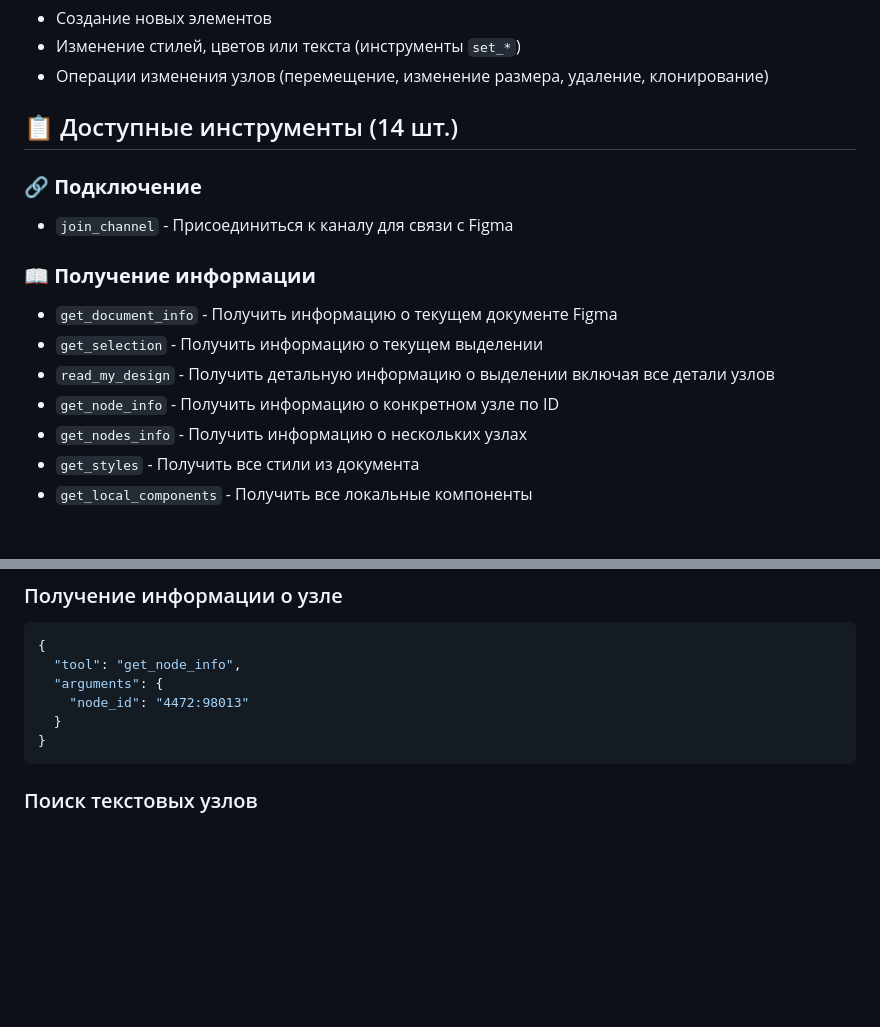
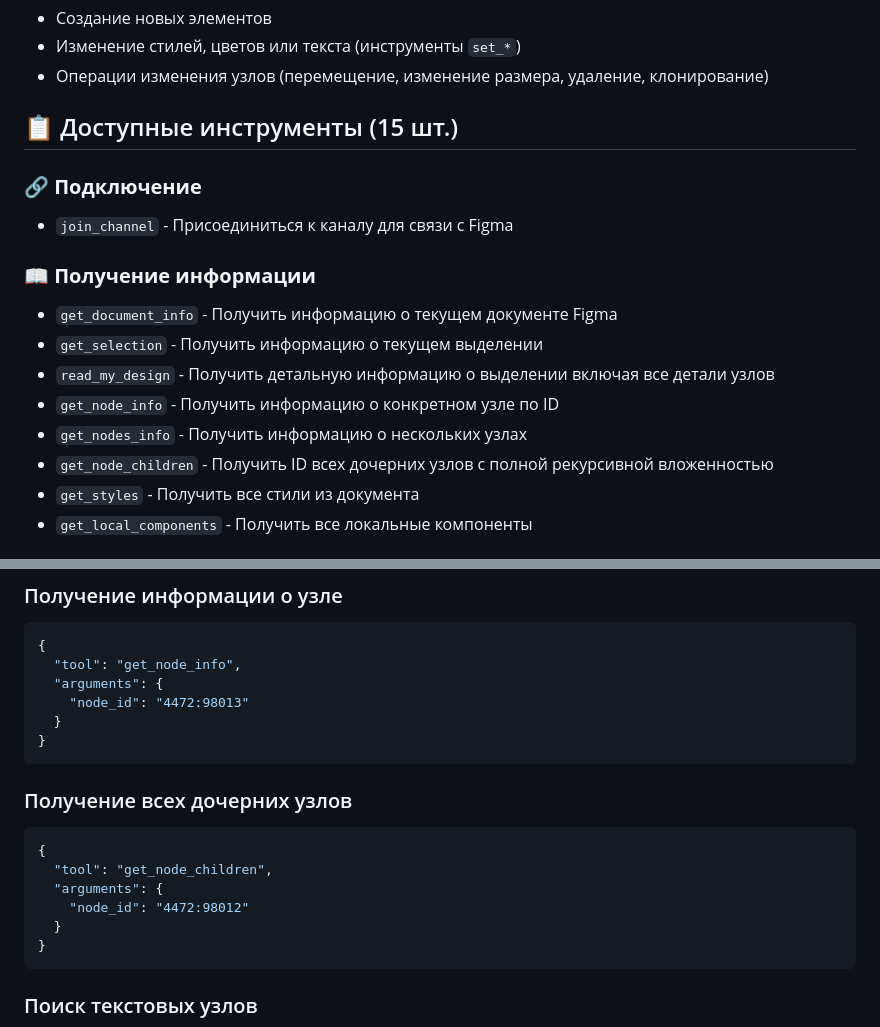
Before and after one commit to kdoronin/figma_mcp, a Markdown page: README.md, 2 parts joined by grey strips. Rendered like a GitHub page; blank space fills up the shorter version.

````diff
--- a/README.md
+++ b/README.md
@@ -18,7 +18,7 @@ Figma Model Context Protocol (MCP) server, реализованный на Pytho
 - Изменение стилей, цветов или текста (инструменты `set_*`)
 - Операции изменения узлов (перемещение, изменение размера, удаление, клонирование)
 
-## 📋 Доступные инструменты (14 шт.)
+## 📋 Доступные инструменты (15 шт.)
 
 ### 🔗 **Подключение**
 - `join_channel` - Присоединиться к каналу для связи с Figma
@@ -29,6 +29,7 @@ Figma Model Context Protocol (MCP) server, реализованный на Pytho
 - `read_my_design` - Получить детальную информацию о выделении включая все детали узлов
 - `get_node_info` - Получить информацию о конкретном узле по ID
 - `get_nodes_info` - Получить информацию о нескольких узлах
+- `get_node_children` - Получить ID всех дочерних узлов с полной рекурсивной вложенностью
 - `get_styles` - Получить все стили из документа
 - `get_local_components` - Получить все локальные компоненты
 
@@ -120,6 +151,16 @@ python -m src.figma_mcp.server --server localhost:3055
   "tool": "get_node_info",
   "arguments": {
     "node_id": "4472:98013"
+  }
+}
+```
+
+### Получение всех дочерних узлов
+```json
+{
+  "tool": "get_node_children",
+  "arguments": {
+    "node_id": "4472:98012"
   }
 }
 ```
````
Also changed, not shown: other parts of README.md (+58 -2 lines).
